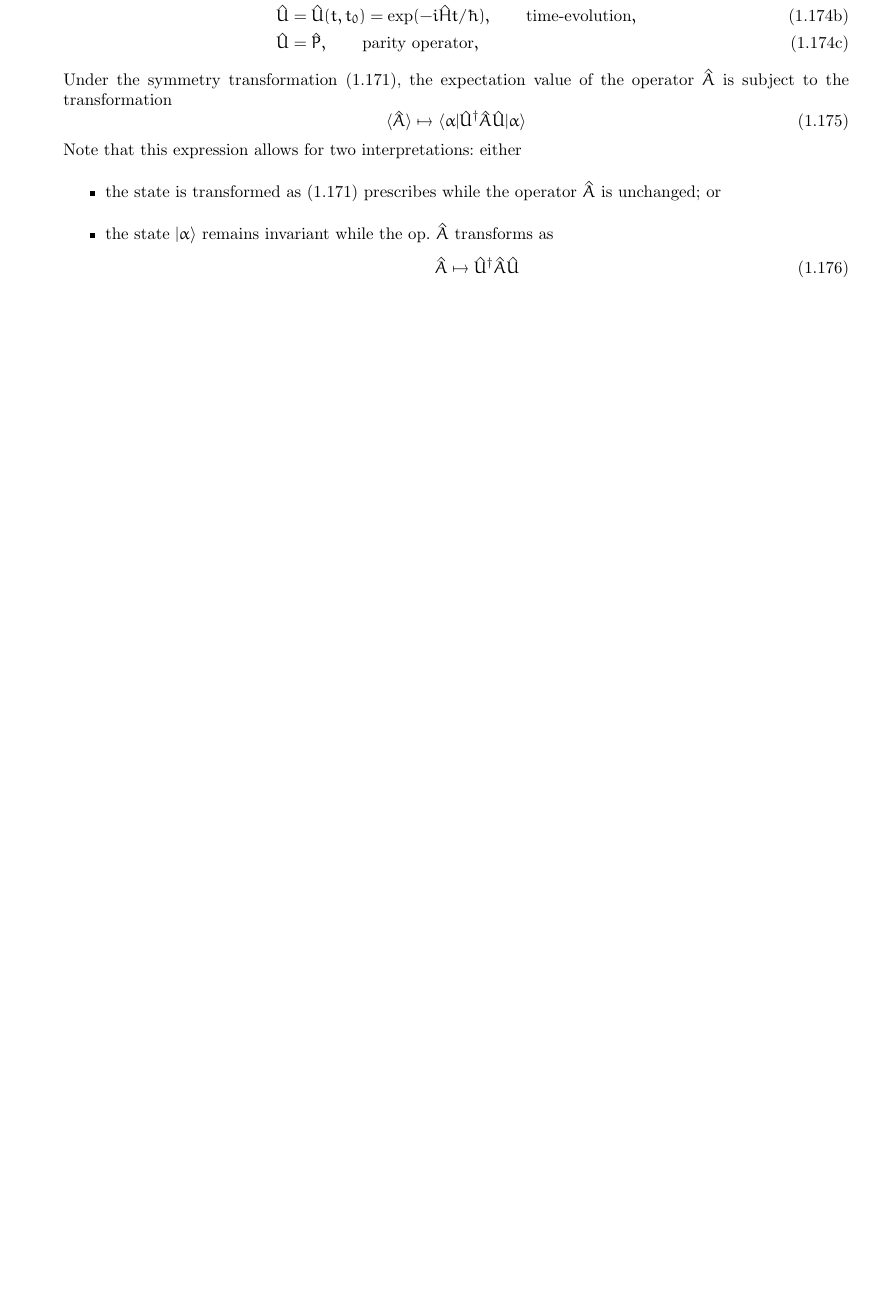
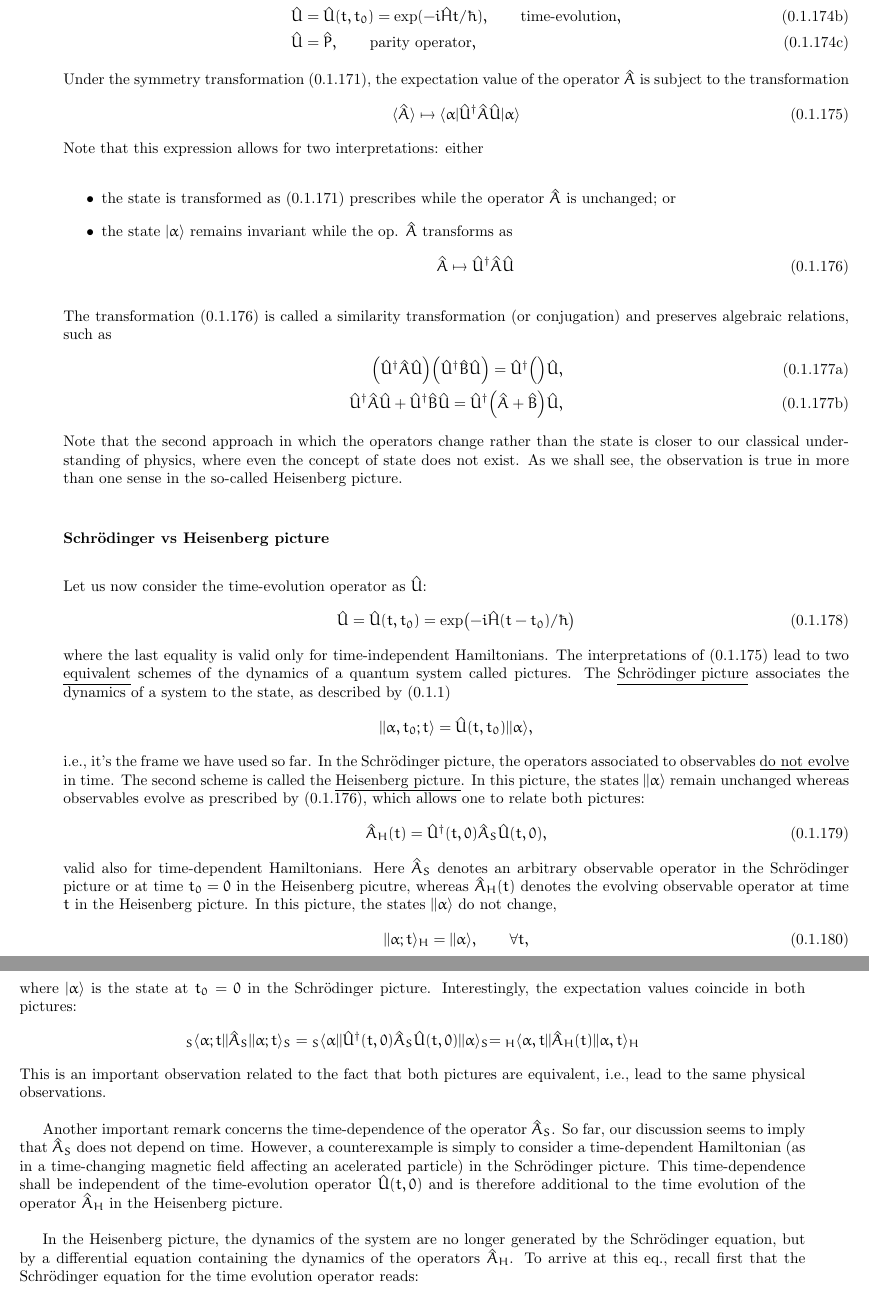
Before and after one commit to davidamaro/notassaul, a LaTeX book (main.tex, which reads schrodinger.tex): part of page 22 of 22 before the commit and two parts of pages 21 and 22 of 22 after it, the two joined at a grey line, cut so that both start at the same text, the shorter picture padded with empty space. Compiled offline with pdfLaTeX.

Commit message:
Added more pages. Some errores with vert and |

```diff
--- a/main.tex
+++ b/main.tex
@@ -1,6 +1,5 @@
-\documentclass[a4paper]{scrartcl}
+\documentclass[a4paper]{book}
 
-\usepackage[spanish]{babel}
 \usepackage[utf8]{inputenc}
 \usepackage{graphicx}
 \usepackage{amsfonts}
--- a/schrodinger.tex
+++ b/schrodinger.tex
@@ -1939,3 +1939,101 @@ either
     \end{equation}
 \end{itemize}
 % ends page 35
+The transformation (\ref{equ:2.172}) is called a similarity
+transformation (or conjugation) and preserves algebraic
+relations, such as
+\begin{subequations}
+  \begin{alignat}{2}
+  \Bigl(\hat{U}^{\dagger}\hat{A}\hat{U}\Bigr)
+  \Bigl(\hat{U}^{\dagger}\hat{B}\hat{U}\Bigr) =
+  \hat{U}^{\dagger}\Bigl(\Bigr)\hat{U},\label{equ:2.173a}\\
+  \hat{U}^{\dagger}\hat{A}\hat{U} +
+  \hat{U}^{\dagger}\hat{B}\hat{U} =
+  \hat{U}^{\dagger}\Bigl(\hat{A}+\hat{B}\Bigr)\hat{U},
+  \label{equ:2.173b}
+  \end{alignat}
+\end{subequations}
+Note that the second approach in which the operators change
+rather than the state is closer to our classical
+understanding of physics, where even the concept of state
+does not exist. As we shall see, the observation is true in
+more than one sense in  the so-called Heisenberg picture.
+\subsubsection{Schrödinger vs Heisenberg picture}
+Let us now consider the time-evolution operator as
+$\hat{U}$:
+\begin{equation}
+  \hat{U} = \hat{U}(t,t_0) =
+  \exp\bigl(-i\hat{H}(t-t_0)/\hbar\bigr)
+  \label{equ:2.174}
+\end{equation}
+where the last equality is valid only for time-independent
+Hamiltonians.
+The interpretations of (\ref{equ:2.171}) lead to two
+\underline{equivalent} schemes of the dynamics of a quantum
+system called pictures. The \underline{Schrödinger picture}
+associates the dynamics of a system to the state, as
+described by (\ref{equ:2.1})
+$$
+\vert| \alpha, t_0 ; t \rangle = \hat{U} (t,t_0) \vert|
+\alpha \rangle,
+$$
+i.e., it's the frame we have used so far. In the Schrödinger
+picture, the operators associated to observables
+\underline{do not evolve} in time.
+The second scheme is called the \underline{Heisenberg
+picture}. In this picture, the states $\vert| \alpha
+\rangle$ remain unchanged whereas observables evolve as
+prescribed by (\ref{equ:2.172}), which allows one to relate
+both pictures:
+\begin{equation}
+  \hat{A}_{H} (t) = \hat{U}^{\dagger}(t,0) \hat{A}_S
+  \hat{U}(t,0),
+  \label{equ:2.175}
+\end{equation}
+valid also for time-dependent Hamiltonians. Here $\hat{A}_S$
+denotes an
+% ends page 36
+arbitrary observable operator in the Schrödinger picture or
+at time $t_0 = 0$ in the Heisenberg picutre, whereas
+$\hat{A}_H(t)$ denotes the evolving observable operator at
+time $t$ in the Heisenberg picture. In this picture, the
+states $\vert| \alpha \rangle$ do not change,
+\begin{equation}
+  \vert| \alpha; t \rangle_H = \vert | \alpha \rangle,
+  \qquad \forall t,
+  \label{equ:2.176}
+\end{equation}
+where $\vert \alpha \rangle$ is the state at $t_0 = 0$ in
+the Schrödinger picture.
+Interestingly, the expectation values coincide in both
+pictures:
+\begin{alignat}{2}
+  {}_S\langle \alpha; t \vert| \hat{A}_S \vert| \alpha; t
+  \rangle_S &= {}_S \langle \alpha \vert |
+  \hat{U}^{\dagger}(t,0) \hat{A}_S \hat{U}(t,0) \vert|
+  \alpha \rangle_S \nonumber
+  &= {}_H \langle \alpha, t \vert| \hat{A}_H (t) \vert|
+  \alpha, t \rangle_H \label{equ:2.177}
+\end{alignat}
+ This is an important observation related to the fact that
+ both pictures are equivalent, i.e., lead to the same
+ physical observations.
+
+ Another important remark concerns the time-dependence of
+ the operator $\hat{A}_S$. So far, our discussion seems to
+ imply that $\hat{A}_S$ does not depend on time. However, a
+ counterexample is simply to consider a time-dependent
+ Hamiltonian (as in a time-changing magnetic field affecting
+ an acelerated particle) in the Schrödinger picture. This
+ time-dependence shall be independent of the time-evolution
+ operator $\hat{U}(t,0)$ and is therefore additional to the
+ time evolution of the operator $\hat{A}_H$ in the
+ Heisenberg picture.
+
+ In the Heisenberg picture, the dynamics of the system are
+ no longer generated by the Schrödinger equation, but by a
+ differential equation containing the dynamics of the
+ operators $\hat{A}_H$. To arrive at this eq., recall first
+ that the Schrödinger equation for the time evolution
+ operator reads:
+ % ends page 37
```
Also changed, not shown: main.pdf, schrodinger.tex (2 more changed lines).
